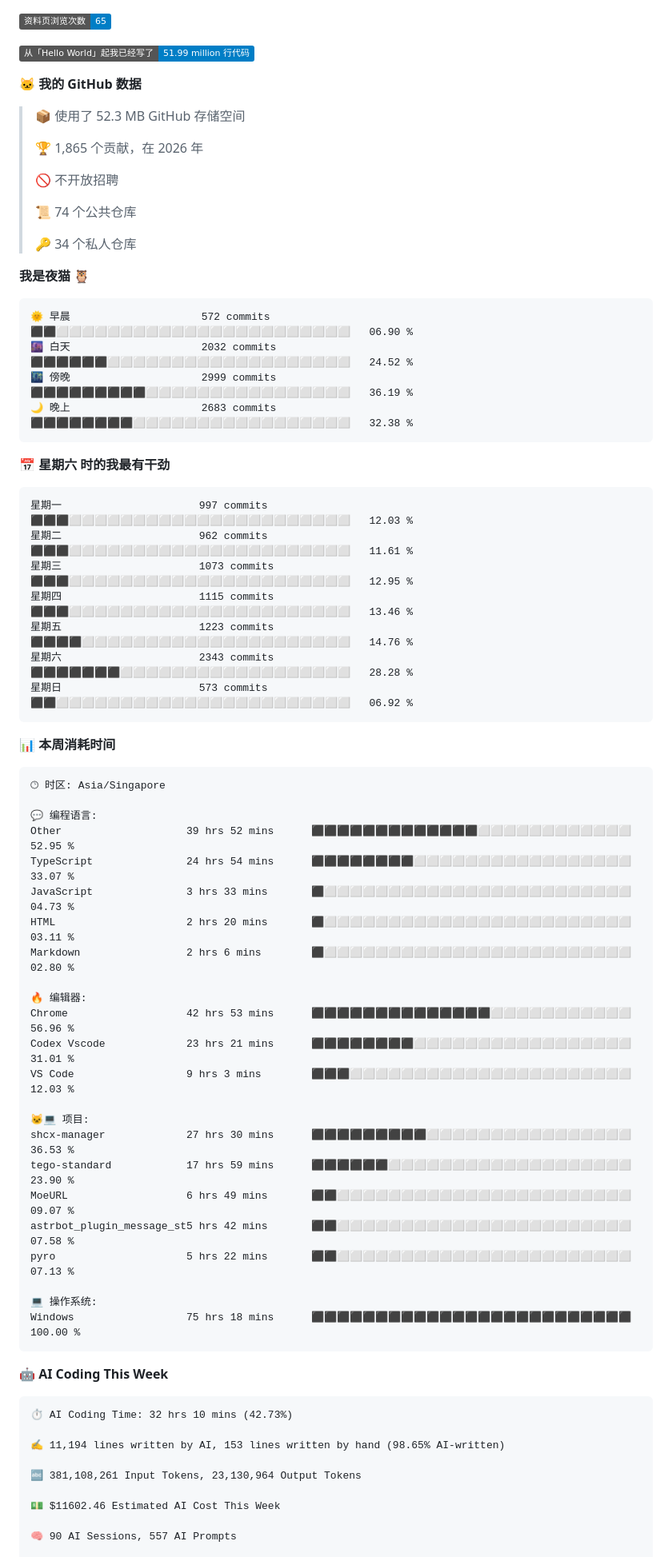
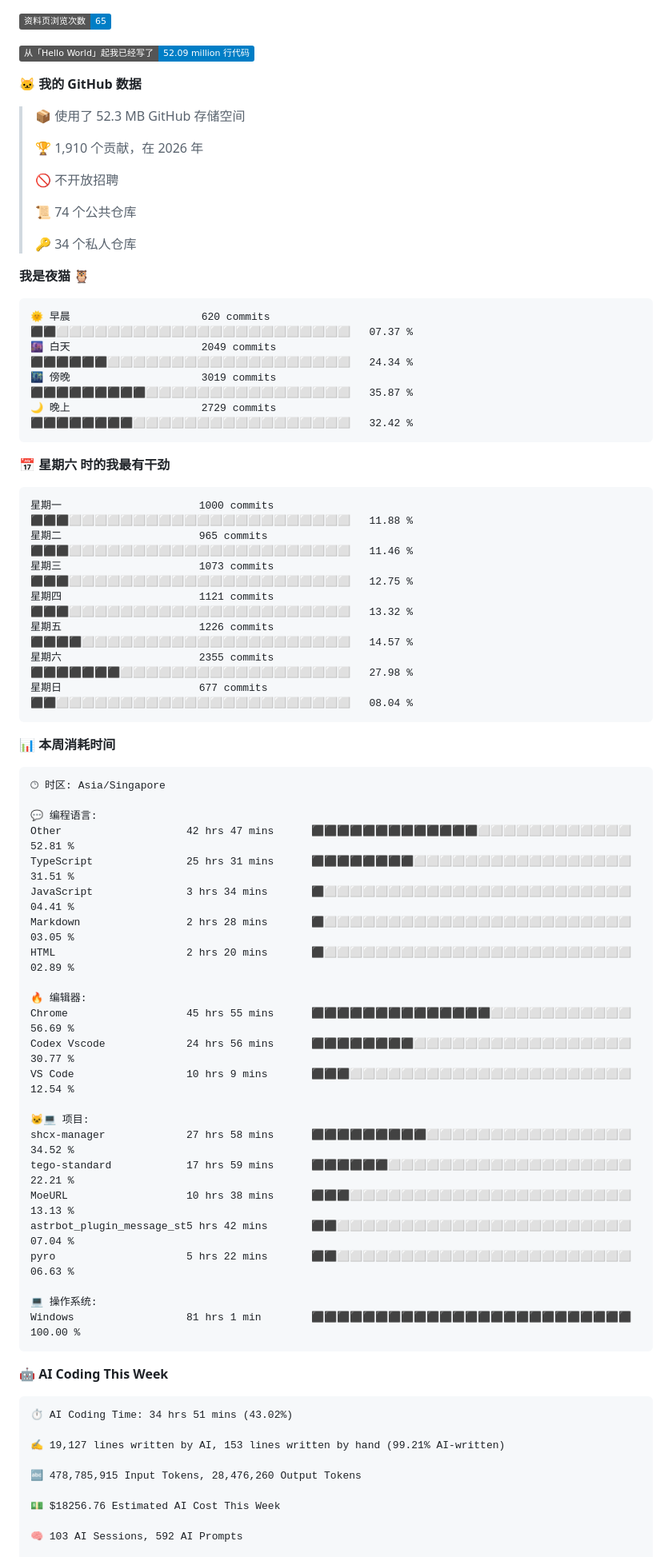
Before and after one commit to TomyJan/TomyJan, a Markdown page: README.md, the part around one of its changes. Shown at 80% size. Rendered like a GitHub page; badges without logos.

Commit message:
Updated with Dev Metrics

````diff
--- a/README.md
+++ b/README.md
@@ -58,13 +58,13 @@
 
 ![Profile Views](http://img.shields.io/badge/%E8%B5%84%E6%96%99%E9%A1%B5%E6%B5%8F%E8%A7%88%E6%AC%A1%E6%95%B0-65-blue?style=flat)
 
-![Lines of code](https://img.shields.io/badge/%E4%BB%8E%E3%80%8CHello%20World%E3%80%8D%E8%B5%B7%E6%88%91%E5%B7%B2%E7%BB%8F%E5%86%99%E4%BA%86-51.99%20million%20%E8%A1%8C%E4%BB%A3%E7%A0%81-blue?style=flat)
+![Lines of code](https://img.shields.io/badge/%E4%BB%8E%E3%80%8CHello%20World%E3%80%8D%E8%B5%B7%E6%88%91%E5%B7%B2%E7%BB%8F%E5%86%99%E4%BA%86-52.09%20million%20%E8%A1%8C%E4%BB%A3%E7%A0%81-blue?style=flat)
 
 **🐱 我的 GitHub 数据**
 
 > 📦  使用了 52.3 MB GitHub 存储空间
  >
-> 🏆 1,865 个贡献，在 2026 年
+> 🏆 1,910 个贡献，在 2026 年
  >
 > 🚫 不开放招聘
  >
@@ -75,21 +75,21 @@
 **我是夜猫 🦉**
 
 ```text
-🌞 早晨                     572 commits         ⬛⬛⬜⬜⬜⬜⬜⬜⬜⬜⬜⬜⬜⬜⬜⬜⬜⬜⬜⬜⬜⬜⬜⬜⬜   06.90 %
-🌆 白天                     2032 commits        ⬛⬛⬛⬛⬛⬛⬜⬜⬜⬜⬜⬜⬜⬜⬜⬜⬜⬜⬜⬜⬜⬜⬜⬜⬜   24.52 %
-🌃 傍晚                     2999 commits        ⬛⬛⬛⬛⬛⬛⬛⬛⬛⬜⬜⬜⬜⬜⬜⬜⬜⬜⬜⬜⬜⬜⬜⬜⬜   36.19 %
-🌙 晚上                     2683 commits        ⬛⬛⬛⬛⬛⬛⬛⬛⬜⬜⬜⬜⬜⬜⬜⬜⬜⬜⬜⬜⬜⬜⬜⬜⬜   32.38 %
+🌞 早晨                     620 commits         ⬛⬛⬜⬜⬜⬜⬜⬜⬜⬜⬜⬜⬜⬜⬜⬜⬜⬜⬜⬜⬜⬜⬜⬜⬜   07.37 %
+🌆 白天                     2049 commits        ⬛⬛⬛⬛⬛⬛⬜⬜⬜⬜⬜⬜⬜⬜⬜⬜⬜⬜⬜⬜⬜⬜⬜⬜⬜   24.34 %
+🌃 傍晚                     3019 commits        ⬛⬛⬛⬛⬛⬛⬛⬛⬛⬜⬜⬜⬜⬜⬜⬜⬜⬜⬜⬜⬜⬜⬜⬜⬜   35.87 %
+🌙 晚上                     2729 commits        ⬛⬛⬛⬛⬛⬛⬛⬛⬜⬜⬜⬜⬜⬜⬜⬜⬜⬜⬜⬜⬜⬜⬜⬜⬜   32.42 %
 ```
 📅 **星期六 时的我最有干劲**
 
 ```text
-星期一                      997 commits         ⬛⬛⬛⬜⬜⬜⬜⬜⬜⬜⬜⬜⬜⬜⬜⬜⬜⬜⬜⬜⬜⬜⬜⬜⬜   12.03 %
-星期二                      962 commits         ⬛⬛⬛⬜⬜⬜⬜⬜⬜⬜⬜⬜⬜⬜⬜⬜⬜⬜⬜⬜⬜⬜⬜⬜⬜   11.61 %
-星期三                      1073 commits        ⬛⬛⬛⬜⬜⬜⬜⬜⬜⬜⬜⬜⬜⬜⬜⬜⬜⬜⬜⬜⬜⬜⬜⬜⬜   12.95 %
-星期四                      1115 commits        ⬛⬛⬛⬜⬜⬜⬜⬜⬜⬜⬜⬜⬜⬜⬜⬜⬜⬜⬜⬜⬜⬜⬜⬜⬜   13.46 %
-星期五                      1223 commits        ⬛⬛⬛⬛⬜⬜⬜⬜⬜⬜⬜⬜⬜⬜⬜⬜⬜⬜⬜⬜⬜⬜⬜⬜⬜   14.76 %
-星期六                      2343 commits        ⬛⬛⬛⬛⬛⬛⬛⬜⬜⬜⬜⬜⬜⬜⬜⬜⬜⬜⬜⬜⬜⬜⬜⬜⬜   28.28 %
-星期日                      573 commits         ⬛⬛⬜⬜⬜⬜⬜⬜⬜⬜⬜⬜⬜⬜⬜⬜⬜⬜⬜⬜⬜⬜⬜⬜⬜   06.92 %
+星期一                      1000 commits        ⬛⬛⬛⬜⬜⬜⬜⬜⬜⬜⬜⬜⬜⬜⬜⬜⬜⬜⬜⬜⬜⬜⬜⬜⬜   11.88 %
+星期二                      965 commits         ⬛⬛⬛⬜⬜⬜⬜⬜⬜⬜⬜⬜⬜⬜⬜⬜⬜⬜⬜⬜⬜⬜⬜⬜⬜   11.46 %
+星期三                      1073 commits        ⬛⬛⬛⬜⬜⬜⬜⬜⬜⬜⬜⬜⬜⬜⬜⬜⬜⬜⬜⬜⬜⬜⬜⬜⬜   12.75 %
+星期四                      1121 commits        ⬛⬛⬛⬜⬜⬜⬜⬜⬜⬜⬜⬜⬜⬜⬜⬜⬜⬜⬜⬜⬜⬜⬜⬜⬜   13.32 %
+星期五                      1226 commits        ⬛⬛⬛⬛⬜⬜⬜⬜⬜⬜⬜⬜⬜⬜⬜⬜⬜⬜⬜⬜⬜⬜⬜⬜⬜   14.57 %
+星期六                      2355 commits        ⬛⬛⬛⬛⬛⬛⬛⬜⬜⬜⬜⬜⬜⬜⬜⬜⬜⬜⬜⬜⬜⬜⬜⬜⬜   27.98 %
+星期日                      677 commits         ⬛⬛⬜⬜⬜⬜⬜⬜⬜⬜⬜⬜⬜⬜⬜⬜⬜⬜⬜⬜⬜⬜⬜⬜⬜   08.04 %
 ```
 
 
@@ -99,38 +99,38 @@
 🕑︎ 时区: Asia/Singapore
 
 💬 编程语言:
-Other                    39 hrs 52 mins      ⬛⬛⬛⬛⬛⬛⬛⬛⬛⬛⬛⬛⬛⬜⬜⬜⬜⬜⬜⬜⬜⬜⬜⬜⬜   52.95 %
-TypeScript               24 hrs 54 mins      ⬛⬛⬛⬛⬛⬛⬛⬛⬜⬜⬜⬜⬜⬜⬜⬜⬜⬜⬜⬜⬜⬜⬜⬜⬜   33.07 %
-JavaScript               3 hrs 33 mins       ⬛⬜⬜⬜⬜⬜⬜⬜⬜⬜⬜⬜⬜⬜⬜⬜⬜⬜⬜⬜⬜⬜⬜⬜⬜   04.73 %
-HTML                     2 hrs 20 mins       ⬛⬜⬜⬜⬜⬜⬜⬜⬜⬜⬜⬜⬜⬜⬜⬜⬜⬜⬜⬜⬜⬜⬜⬜⬜   03.11 %
-Markdown                 2 hrs 6 mins        ⬛⬜⬜⬜⬜⬜⬜⬜⬜⬜⬜⬜⬜⬜⬜⬜⬜⬜⬜⬜⬜⬜⬜⬜⬜   02.80 %
+Other                    42 hrs 47 mins      ⬛⬛⬛⬛⬛⬛⬛⬛⬛⬛⬛⬛⬛⬜⬜⬜⬜⬜⬜⬜⬜⬜⬜⬜⬜   52.81 %
+TypeScript               25 hrs 31 mins      ⬛⬛⬛⬛⬛⬛⬛⬛⬜⬜⬜⬜⬜⬜⬜⬜⬜⬜⬜⬜⬜⬜⬜⬜⬜   31.51 %
+JavaScript               3 hrs 34 mins       ⬛⬜⬜⬜⬜⬜⬜⬜⬜⬜⬜⬜⬜⬜⬜⬜⬜⬜⬜⬜⬜⬜⬜⬜⬜   04.41 %
+Markdown                 2 hrs 28 mins       ⬛⬜⬜⬜⬜⬜⬜⬜⬜⬜⬜⬜⬜⬜⬜⬜⬜⬜⬜⬜⬜⬜⬜⬜⬜   03.05 %
+HTML                     2 hrs 20 mins       ⬛⬜⬜⬜⬜⬜⬜⬜⬜⬜⬜⬜⬜⬜⬜⬜⬜⬜⬜⬜⬜⬜⬜⬜⬜   02.89 %
 
 🔥 编辑器:
-Chrome                   42 hrs 53 mins      ⬛⬛⬛⬛⬛⬛⬛⬛⬛⬛⬛⬛⬛⬛⬜⬜⬜⬜⬜⬜⬜⬜⬜⬜⬜   56.96 %
-Codex Vscode             23 hrs 21 mins      ⬛⬛⬛⬛⬛⬛⬛⬛⬜⬜⬜⬜⬜⬜⬜⬜⬜⬜⬜⬜⬜⬜⬜⬜⬜   31.01 %
-VS Code                  9 hrs 3 mins        ⬛⬛⬛⬜⬜⬜⬜⬜⬜⬜⬜⬜⬜⬜⬜⬜⬜⬜⬜⬜⬜⬜⬜⬜⬜   12.03 %
+Chrome                   45 hrs 55 mins      ⬛⬛⬛⬛⬛⬛⬛⬛⬛⬛⬛⬛⬛⬛⬜⬜⬜⬜⬜⬜⬜⬜⬜⬜⬜   56.69 %
+Codex Vscode             24 hrs 56 mins      ⬛⬛⬛⬛⬛⬛⬛⬛⬜⬜⬜⬜⬜⬜⬜⬜⬜⬜⬜⬜⬜⬜⬜⬜⬜   30.77 %
+VS Code                  10 hrs 9 mins       ⬛⬛⬛⬜⬜⬜⬜⬜⬜⬜⬜⬜⬜⬜⬜⬜⬜⬜⬜⬜⬜⬜⬜⬜⬜   12.54 %
 
 🐱‍💻 项目:
-shcx-manager             27 hrs 30 mins      ⬛⬛⬛⬛⬛⬛⬛⬛⬛⬜⬜⬜⬜⬜⬜⬜⬜⬜⬜⬜⬜⬜⬜⬜⬜   36.53 %
-tego-standard            17 hrs 59 mins      ⬛⬛⬛⬛⬛⬛⬜⬜⬜⬜⬜⬜⬜⬜⬜⬜⬜⬜⬜⬜⬜⬜⬜⬜⬜   23.90 %
-MoeURL                   6 hrs 49 mins       ⬛⬛⬜⬜⬜⬜⬜⬜⬜⬜⬜⬜⬜⬜⬜⬜⬜⬜⬜⬜⬜⬜⬜⬜⬜   09.07 %
-astrbot_plugin_message_st5 hrs 42 mins       ⬛⬛⬜⬜⬜⬜⬜⬜⬜⬜⬜⬜⬜⬜⬜⬜⬜⬜⬜⬜⬜⬜⬜⬜⬜   07.58 %
-pyro                     5 hrs 22 mins       ⬛⬛⬜⬜⬜⬜⬜⬜⬜⬜⬜⬜⬜⬜⬜⬜⬜⬜⬜⬜⬜⬜⬜⬜⬜   07.13 %
+shcx-manager             27 hrs 58 mins      ⬛⬛⬛⬛⬛⬛⬛⬛⬛⬜⬜⬜⬜⬜⬜⬜⬜⬜⬜⬜⬜⬜⬜⬜⬜   34.52 %
+tego-standard            17 hrs 59 mins      ⬛⬛⬛⬛⬛⬛⬜⬜⬜⬜⬜⬜⬜⬜⬜⬜⬜⬜⬜⬜⬜⬜⬜⬜⬜   22.21 %
+MoeURL                   10 hrs 38 mins      ⬛⬛⬛⬜⬜⬜⬜⬜⬜⬜⬜⬜⬜⬜⬜⬜⬜⬜⬜⬜⬜⬜⬜⬜⬜   13.13 %
+astrbot_plugin_message_st5 hrs 42 mins       ⬛⬛⬜⬜⬜⬜⬜⬜⬜⬜⬜⬜⬜⬜⬜⬜⬜⬜⬜⬜⬜⬜⬜⬜⬜   07.04 %
+pyro                     5 hrs 22 mins       ⬛⬛⬜⬜⬜⬜⬜⬜⬜⬜⬜⬜⬜⬜⬜⬜⬜⬜⬜⬜⬜⬜⬜⬜⬜   06.63 %
 
 💻 操作系统:
-Windows                  75 hrs 18 mins      ⬛⬛⬛⬛⬛⬛⬛⬛⬛⬛⬛⬛⬛⬛⬛⬛⬛⬛⬛⬛⬛⬛⬛⬛⬛   100.00 %
+Windows                  81 hrs 1 min        ⬛⬛⬛⬛⬛⬛⬛⬛⬛⬛⬛⬛⬛⬛⬛⬛⬛⬛⬛⬛⬛⬛⬛⬛⬛   100.00 %
 ```
 
 🤖 **AI Coding This Week**
 
 ```text
-⏱ AI Coding Time: 32 hrs 10 mins (42.73%)
+⏱ AI Coding Time: 34 hrs 51 mins (43.02%)
 
-✍️ 11,194 lines written by AI, 153 lines written by hand (98.65% AI-written)
+✍️ 19,127 lines written by AI, 153 lines written by hand (99.21% AI-written)
 
-🔤 381,108,261 Input Tokens, 23,130,964 Output Tokens
+🔤 478,785,915 Input Tokens, 28,476,260 Output Tokens
 
-💵 $11602.46 Estimated AI Cost This Week
+💵 $18256.76 Estimated AI Cost This Week
 
-🧠 90 AI Sessions, 557 AI Prompts
+🧠 103 AI Sessions, 592 AI Prompts
 
````
Also changed, not shown: other parts of README.md (+13 -13 lines), assets/bar_graph.png.
